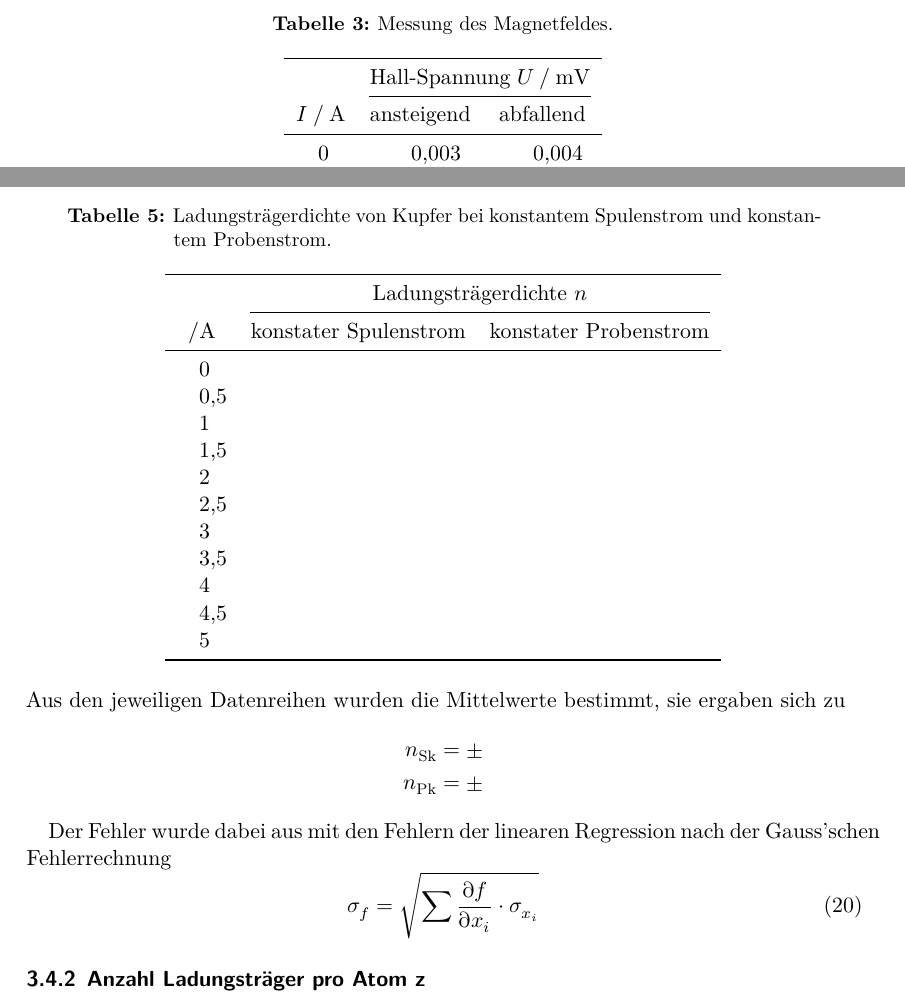
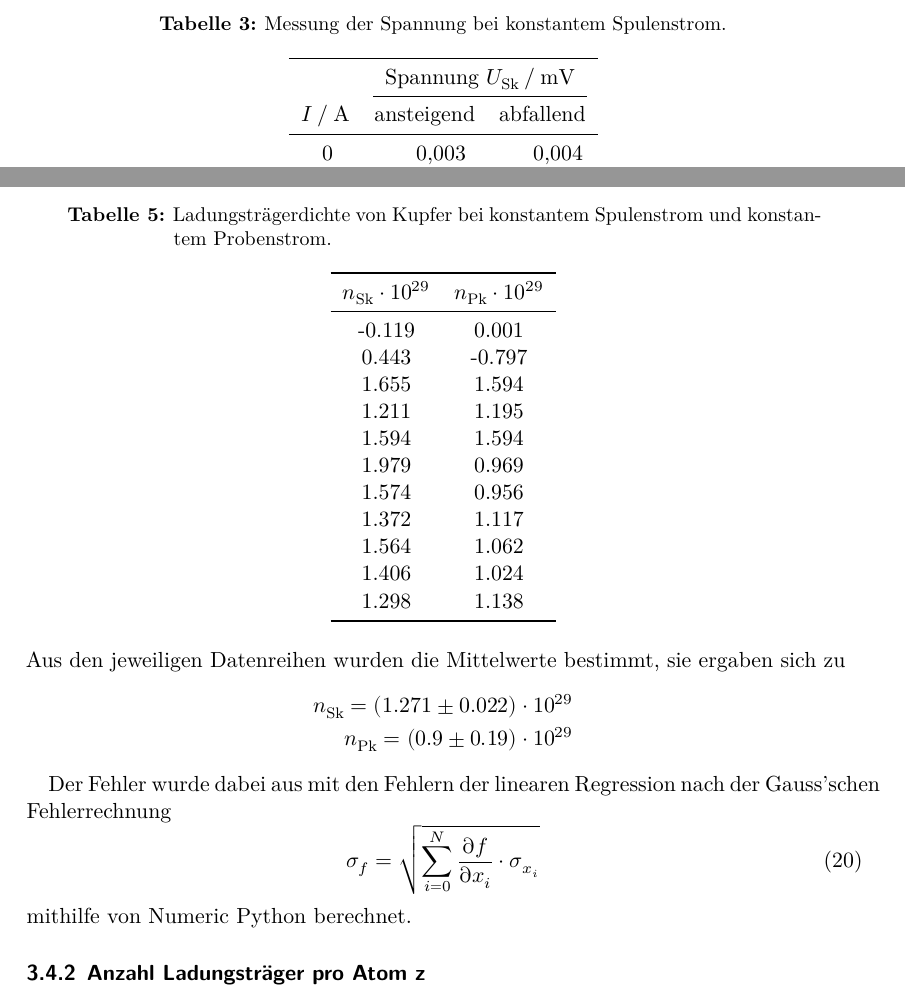
Before and after one commit to LiigaSoolane/Paktikum-mit-dem-Teufel, a LaTeX document (V311_Hall-Effekt/main.tex, which reads V311_Hall-Effekt/content/auswertung.tex): two parts of pages 9 and 10 of 14, joined at a grey line, cut at the place of the change. Compiled offline with XeLaTeX.

Commit message:
done with auswertung

```diff
--- a/V311_Hall-Effekt/content/auswertung.tex
+++ b/V311_Hall-Effekt/content/auswertung.tex
@@ -106,12 +107,12 @@ konstanten Probenstrom zeigt.
 
 \begin{table}
  \centering
- \label{tab:PKhall}
- \caption{Messung des Magnetfeldes.}
+ \label{tab:SKhall}
+ \caption{Messung der Spannung bei konstantem Spulenstrom.}
  \sisetup{table-format=2.1}
  \begin{tabular}{S[table-format=3.1]S S S S}
   \toprule
-  & \multicolumn{2}{c}{Hall-Spannung $U \mathbin{/} \si{\milli\volt}$}\\
+  & \multicolumn{2}{c}{Spannung $U_\text{Sk} \mathbin{/} \si{\milli\volt}$}\\
   \cmidrule(lr){2-3}
   {$I \mathbin{/} \si{\ampere}$} & {ansteigend} & {abfallend}\\
   \midrule
@@ -186,39 +188,37 @@ Nach Einsetzen der Werte folgen die Daten in Tabelle \ref{tab:nnn}
  \centering
  \label{tab:nnn}
  \caption{Ladungsträgerdichte von Kupfer bei konstantem Spulenstrom und konstantem Probenstrom.}
- \sisetup{table-format=2.1}
- \begin{tabular}{S[table-format=3.1]S S S S}
+ \begin{tabular}{c c}
   \toprule
-  & \multicolumn{2}{c}{Ladungsträgerdichte $n$}\\
-  \cmidrule(lr){2-3}
-  {$ \mathbin{/} \si{\ampere}$} & {konstater Spulenstrom} & {konstater Probenstrom}\\
+  $n_\text{Sk} \cdot 10^{29}$ & $n_\text{Pk} \cdot 10^{29}$ \\
   \midrule
-  0     & & \\
-  0.5   & & \\
-  1     & & \\
-  1.5   & & \\
-  2     & & \\
-  2.5   & & \\
-  3     & & \\
-  3.5   & & \\
-  4     & & \\
-  4.5   & & \\
-  5     & & \\
+   -0.119& 0.001\\
+   0.443 & -0.797\\
+   1.655 & 1.594\\
+   1.211 & 1.195\\
+   1.594 & 1.594\\
+   1.979 & 0.969\\
+   1.574 & 0.956\\
+   1.372 & 1.117\\
+   1.564 & 1.062\\
+   1.406 & 1.024\\
+   1.298 & 1.138\\
   \bottomrule
  \end{tabular}
 \end{table}
 
 \noindent Aus den jeweiligen Datenreihen wurden die Mittelwerte bestimmt, sie ergaben sich zu
 \begin{align*}
-n_\text{Sk} = \pm \\
-n_\text{Pk} = \pm
+n_\text{Sk} = \left( 1.271 \pm 0.022 \right) \cdot 10^{29}\\
+n_\text{Pk} = \left( 0.9\pm 0.19 \right) \cdot 10^{29}
 \end{align*}
 
 Der Fehler wurde dabei aus mit den Fehlern der linearen Regression nach der Gauss'schen Fehlerrechnung
 \begin{equation}
-\sigma_f = \sqrt{\sum{\frac{\partial f}{\partial x_i} \cdot \sigma_{x_i}}}
+\sigma_f = \sqrt{\sum_{i=0}^{N} {\frac{\partial f}{\partial x_i} \cdot \sigma_{x_i}}}
 \label{eqn:gauss}
 \end{equation}
+mithilfe von Numeric Python berechnet.
 
 \subsubsection{Anzahl Ladungsträger pro Atom z}
 
```
Also changed, not shown: V311_Hall-Effekt/content/auswertung.tex (64 more changed lines), 1 other file.
